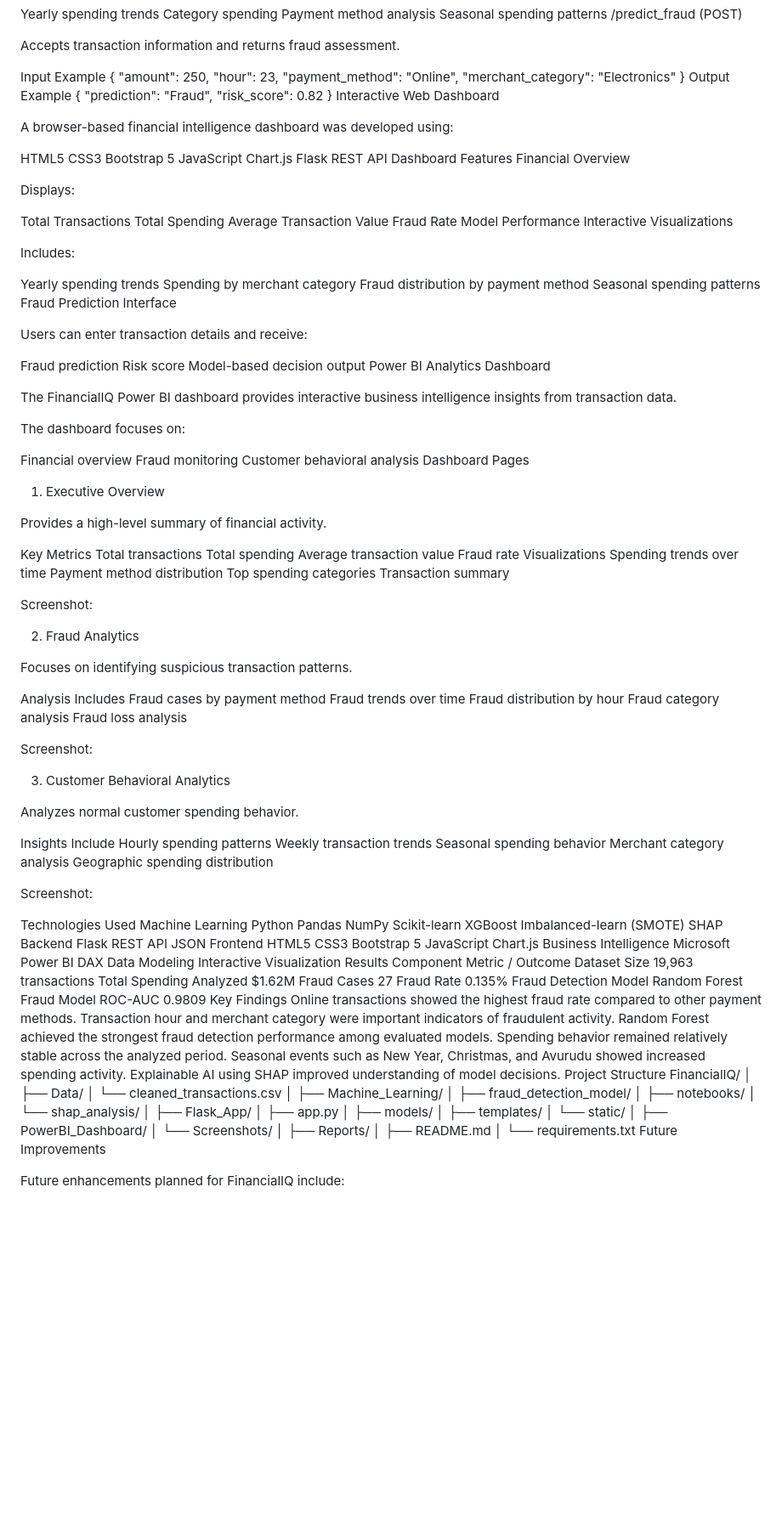
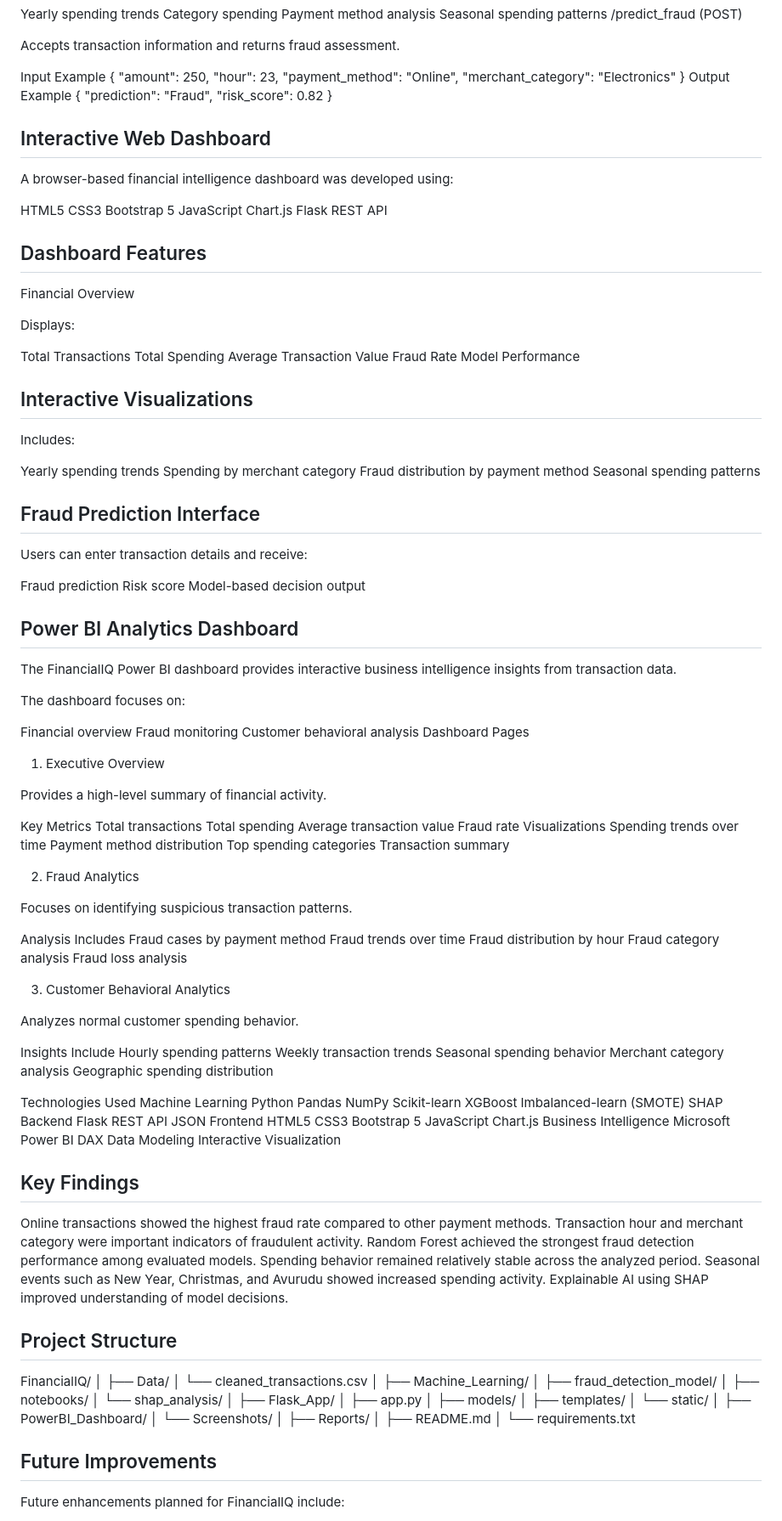
Before and after one commit to anjalisiriwardana396-ship-it/Financial-Transaction-Intelligence-Platform, a Markdown page: README.md, the part around one of its changes. Shown at 85% size. Rendered like a GitHub page; blank space fills up the shorter version.

```diff
--- a/README.md
+++ b/README.md
@@ -403,7 +379,8 @@ Output Example
   "prediction": "Fraud",
   "risk_score": 0.82
 }
-Interactive Web Dashboard
+
+## Interactive Web Dashboard
 
 A browser-based financial intelligence dashboard was developed using:
 
@@ -413,7 +390,8 @@ Bootstrap 5
 JavaScript
 Chart.js
 Flask REST API
-Dashboard Features
+
+## Dashboard Features
 Financial Overview
 
 Displays:
@@ -423,7 +401,8 @@ Total Spending
 Average Transaction Value
 Fraud Rate
 Model Performance
-Interactive Visualizations
+
+## Interactive Visualizations
 
 Includes:
 
@@ -431,14 +410,16 @@ Yearly spending trends
 Spending by merchant category
 Fraud distribution by payment method
 Seasonal spending patterns
-Fraud Prediction Interface
+
+## Fraud Prediction Interface
 
 Users can enter transaction details and receive:
 
 Fraud prediction
 Risk score
 Model-based decision output
-Power BI Analytics Dashboard
+
+## Power BI Analytics Dashboard
 
 The FinancialIQ Power BI dashboard provides interactive business intelligence insights from transaction data.
 
@@ -448,6 +429,7 @@ Financial overview
 Fraud monitoring
 Customer behavioral analysis
 Dashboard Pages
+
 1. Executive Overview
 
 Provides a high-level summary of financial activity.
@@ -463,7 +445,7 @@ Payment method distribution
 Top spending categories
 Transaction summary
 
-Screenshot:
+
 
 2. Fraud Analytics
 
@@ -476,7 +458,7 @@ Fraud distribution by hour
 Fraud category analysis
 Fraud loss analysis
 
-Screenshot:
+
 
 3. Customer Behavioral Analytics
 
@@ -489,7 +471,7 @@ Seasonal spending behavior
 Merchant category analysis
 Geographic spending distribution
 
-Screenshot:
+
 
 Technologies Used
 Machine Learning
@@ -515,22 +497,16 @@ Microsoft Power BI
 DAX
 Data Modeling
 Interactive Visualization
-Results
-Component	Metric / Outcome
-Dataset Size	19,963 transactions
-Total Spending Analyzed	$1.62M
-Fraud Cases	27
-Fraud Rate	0.135%
-Fraud Detection Model	Random Forest
-Fraud Model ROC-AUC	0.9809
-Key Findings
+
+## Key Findings
 Online transactions showed the highest fraud rate compared to other payment methods.
 Transaction hour and merchant category were important indicators of fraudulent activity.
 Random Forest achieved the strongest fraud detection performance among evaluated models.
 Spending behavior remained relatively stable across the analyzed period.
 Seasonal events such as New Year, Christmas, and Avurudu showed increased spending activity.
 Explainable AI using SHAP improved understanding of model decisions.
-Project Structure
+
+## Project Structure
 FinancialIQ/
 │
 ├── Data/
@@ -555,7 +531,8 @@ FinancialIQ/
 ├── README.md
 │
 └── requirements.txt
-Future Improvements
+
+## Future Improvements
 
 Future enhancements planned for FinancialIQ include:
 
```
Also changed, not shown: other parts of README.md (+64 -90 lines).
